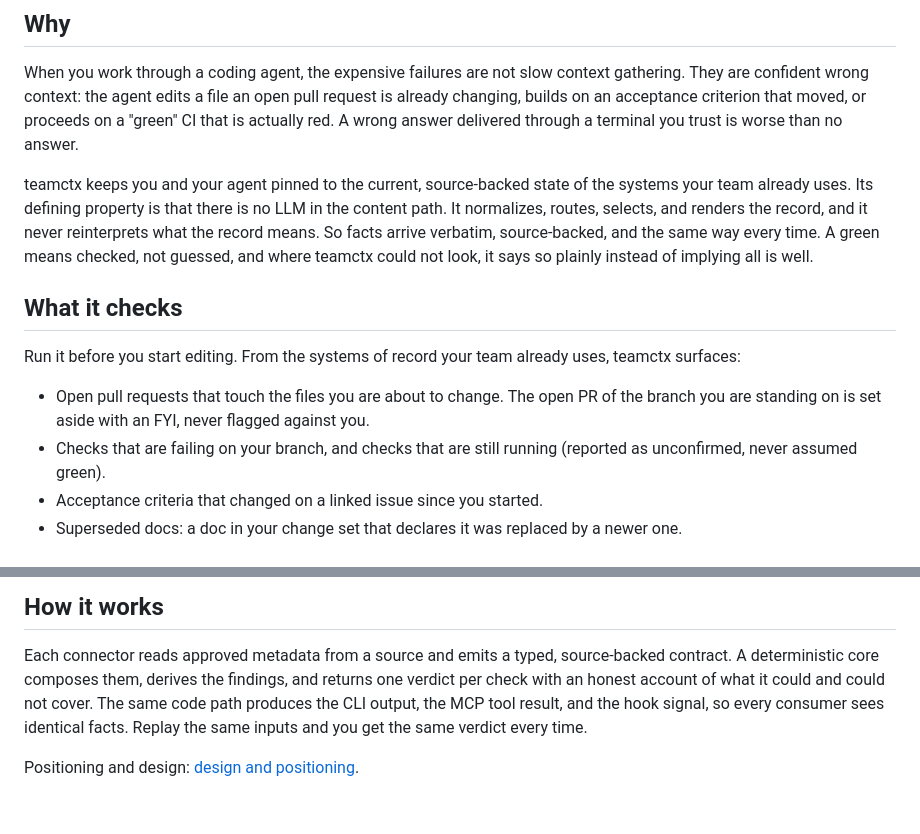
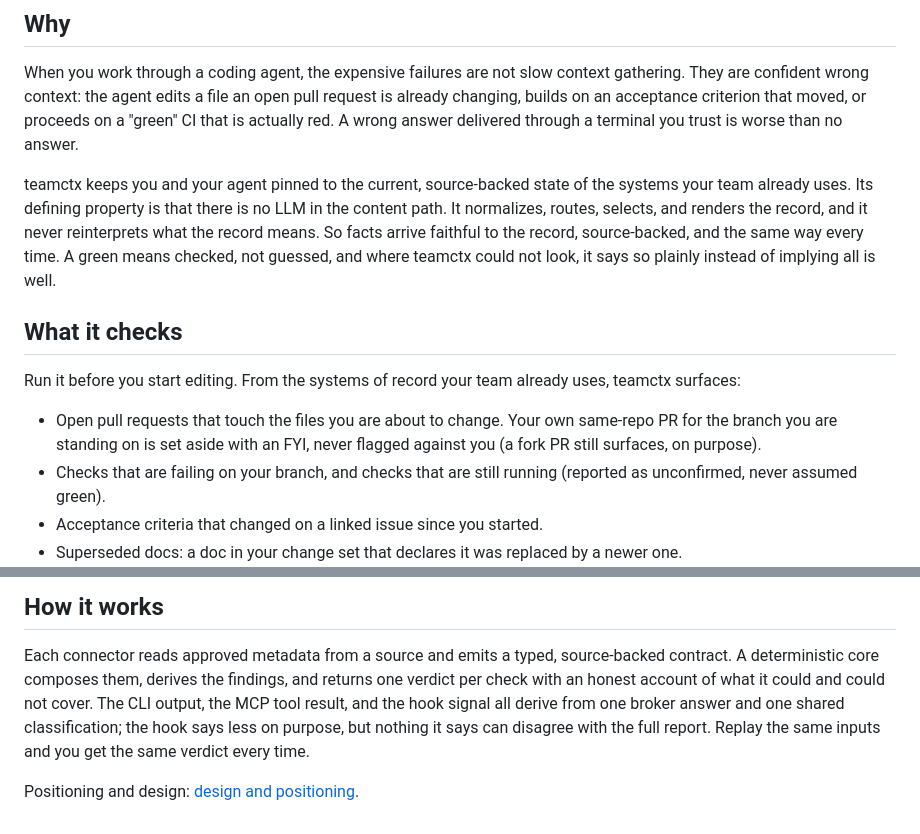
Before and after one commit to teamctx/teamctx, a Markdown page: README.md, 2 parts joined by grey strips. GitHub-like rendering.

Commit message:
docs(readme): fix three overclaims from codex review (identical-facts, verbatim, own-PR scope)

```diff
--- a/README.md
+++ b/README.md
@@ -13,15 +13,16 @@ answer delivered through a terminal you trust is worse than no answer.
 teamctx keeps you and your agent pinned to the current, source-backed state of the systems your team
 already uses. Its defining property is that there is no LLM in the content path. It normalizes,
 routes, selects, and renders the record, and it never reinterprets what the record means. So facts
-arrive verbatim, source-backed, and the same way every time. A green means checked, not guessed, and
+arrive faithful to the record, source-backed, and the same way every time. A green means checked, not guessed, and
 where teamctx could not look, it says so plainly instead of implying all is well.
 
 ## What it checks
 
 Run it before you start editing. From the systems of record your team already uses, teamctx surfaces:
 
-- Open pull requests that touch the files you are about to change. The open PR of the branch you
-  are standing on is set aside with an FYI, never flagged against you.
+- Open pull requests that touch the files you are about to change. Your own same-repo PR for the
+  branch you are standing on is set aside with an FYI, never flagged against you (a fork PR still
+  surfaces, on purpose).
 - Checks that are failing on your branch, and checks that are still running (reported as
   unconfirmed, never assumed green).
 - Acceptance criteria that changed on a linked issue since you started.
@@ -148,8 +149,9 @@ teamctx is deliberately bounded:
 
 Each connector reads approved metadata from a source and emits a typed, source-backed contract. A
 deterministic core composes them, derives the findings, and returns one verdict per check with an
-honest account of what it could and could not cover. The same code path produces the CLI output, the MCP tool result, and the
-hook signal, so every consumer sees identical facts. Replay the same inputs and you get the same
-verdict every time.
+honest account of what it could and could not cover. The CLI output, the MCP tool result, and the
+hook signal all derive from one broker answer and one shared classification; the hook says less on
+purpose, but nothing it says can disagree with the full report. Replay the same inputs and you get
+the same verdict every time.
 
 Positioning and design: [design and positioning](docs/product/vision/reality-grounding-strategy-2026-06.md).
```
